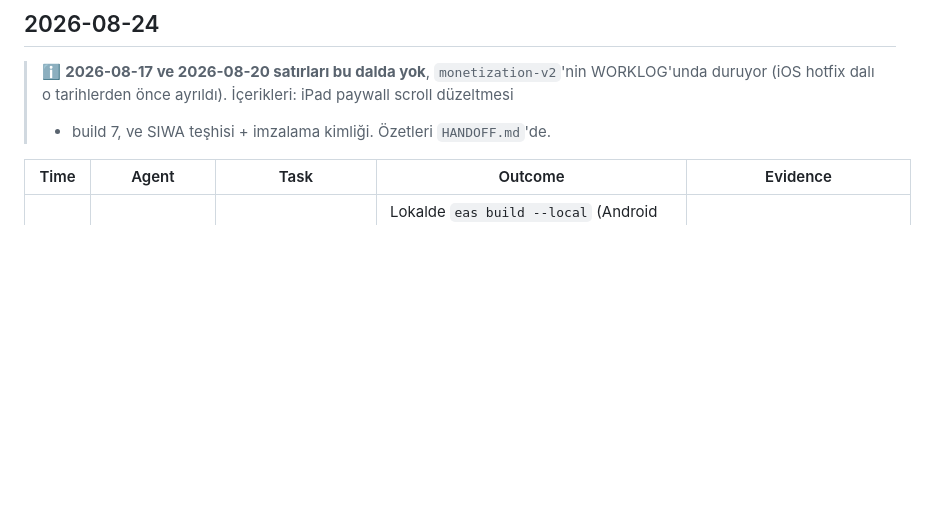
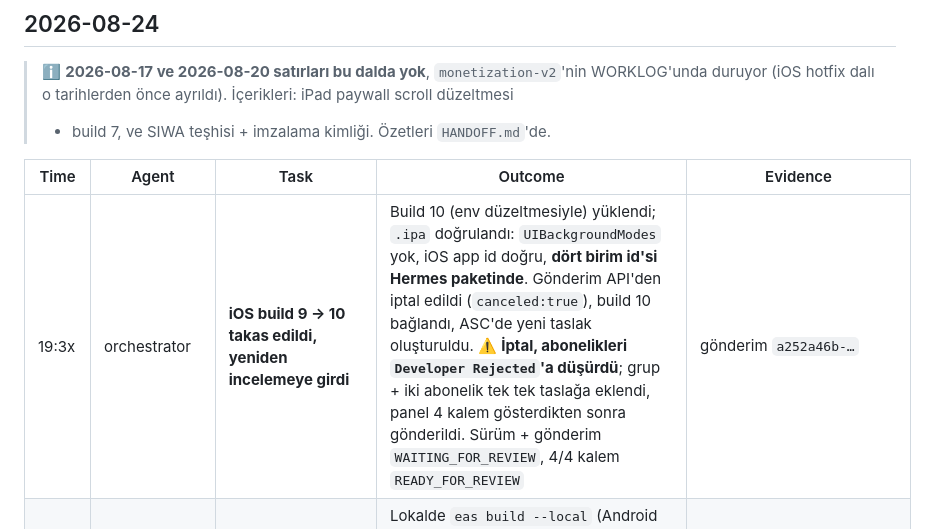
Before and after one commit to mhmmdglc/drift-stop, a Markdown page: .claude/docs/WORKLOG.md, the part around the change. Rendered like a GitHub page; blank space fills up the shorter version.

```diff
--- a/.claude/docs/WORKLOG.md
+++ b/.claude/docs/WORKLOG.md
@@ -16,6 +16,7 @@ The orchestrator writes an entry **when an agent is dispatched** and updates it
 
 | Time | Agent | Task | Outcome | Evidence |
 |---|---|---|---|---|
+| 19:3x | orchestrator | **iOS build 9 → 10 takas edildi, yeniden incelemeye girdi** | Build 10 (env düzeltmesiyle) yüklendi; `.ipa` doğrulandı: `UIBackgroundModes` yok, iOS app id doğru, **dört birim id'si Hermes paketinde**. Gönderim API'den iptal edildi (`canceled:true`), build 10 bağlandı, ASC'de yeni taslak oluşturuldu. ⚠️ **İptal, abonelikleri `Developer Rejected`'a düşürdü**; grup + iki abonelik tek tek taslağa eklendi, panel 4 kalem gösterdikten sonra gönderildi. Sürüm + gönderim `WAITING_FOR_REVIEW`, 4/4 kalem `READY_FOR_REVIEW` | gönderim `a252a46b-…` |
 | 19:1x | orchestrator | **Android `versionCode 22` production'a — reklamları gerçekten taşıyan ilk build** | Lokalde `eas build --local` (Android Studio'nun JDK 21'i, EAS bulut kotasına dokunmadan, 4dk38sn). `.aab` içindeki Hermes paketinde dört gerçek birim id'si **görülerek** doğrulandı, manifest'te doğru app id, eski yayıncıdan iz yok, `RECORD_AUDIO` yok. `play-upload.js … production` → `status: completed`, %100 | Play production `["22"]` |
 | 19:0x | orchestrator | **🔴 `process.env[key]` bulundu — hiçbir build reklam gösteremiyormuş** | Lokal `.aab`'nin paketinde dört reklam id'sinin **hiç geçmediği** görüldü (Supabase URL'i, RevenueCat anahtarı, Google client id'leri geçiyordu). Sebep: `adUnits.ts` env'i `process.env[key]` ile okuyordu; `babel-preset-expo` yalnız statik erişimi gömüyor. Yani **yanlış AdMob hesabından bağımsız olarak**, sadece hesabı düzeltmek tek bir gösterim üretmeyecekti. Dördü de düz `process.env.EXPO_PUBLIC_…` yapıldı; `noDynamicEnvAccess.test.ts` `src/` genelinde yasakladı (bir id köşeli paranteze çevrilerek kırdırıldı) | `6a7e5e1`; `tsc` temiz, 317 test |
 | 18:4x | qa (orchestrator) | **Guideline 4 düzeltmesi simülatörde gözle doğrulandı** | Release build simülatöre kuruldu; RevenueCat'ten QA müşterisine 1 günlük promosyon `pro` hakkı verilip uygulama yeniden başlatıldı. Paywall (`driftstop://paywall`): üst köşe **"Kapat"**, *"Zaten Pro'sun"*, çerçeveli **"Uygulamaya dön"** düğmesi, *"Ücretsiz sürümle devam et"* yok. Düğmeye basınca ekran kapandı. Hak sahibi olmayan hâl de aynı oturumda görüldü (düğme yok, ücretsiz çıkış var). **Gerçek satın alma denenmedi** — simülatörde StoreKit yok | `scratchpad/paywall-entitled.png` |
```
Also changed, not shown: .claude/docs/HANDOFF.md (+41 -39 lines).
